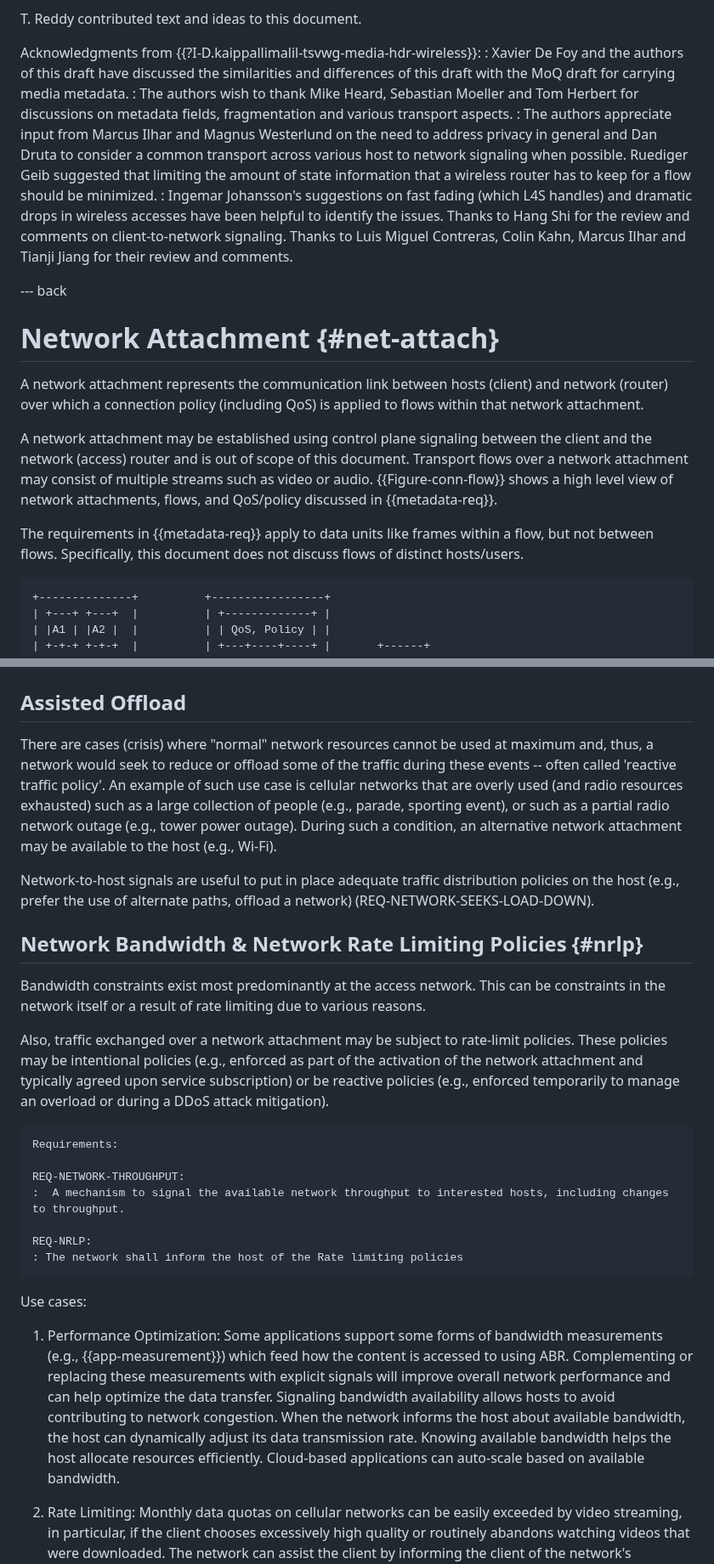
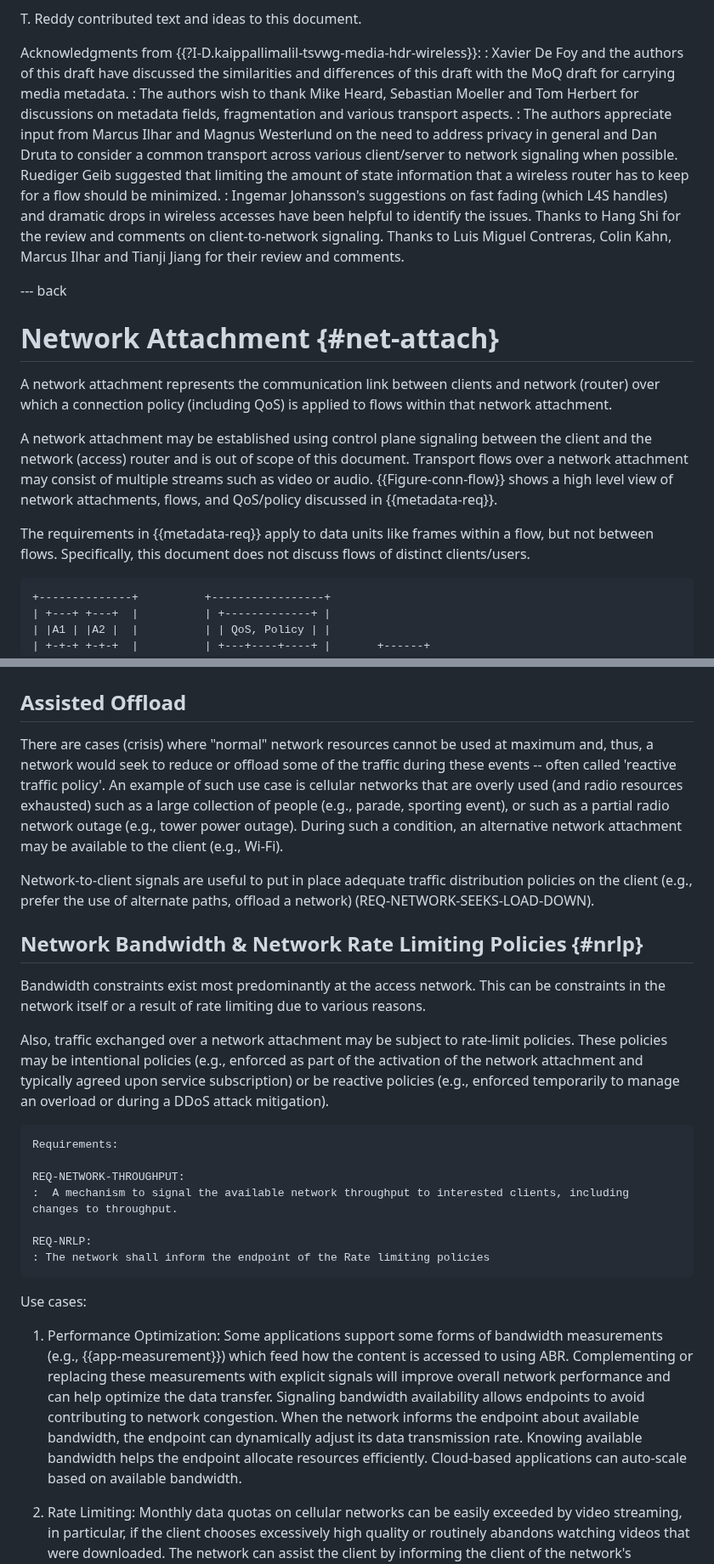
Before and after one commit to SpencerDawkins/net-collab-rqmts, a Markdown page: draft-kwbdgrr-tsvwg-net-collab-rqmts.md, 2 parts joined by grey strips. Shown at 85% size. GitHub-like rendering.

Commit message:
rewording host to more specific terminology

```diff
--- a/draft-kwbdgrr-tsvwg-net-collab-rqmts.md
+++ b/draft-kwbdgrr-tsvwg-net-collab-rqmts.md
@@ -450,7 +450,7 @@ T. Reddy contributed text and ideas to this document.
 Acknowledgments from {{?I-D.kaippallimalil-tsvwg-media-hdr-wireless}}:
 : Xavier De Foy and the authors of this draft have discussed the similarities and differences of this draft with the MoQ draft for carrying media metadata.
 : The authors wish to thank Mike Heard, Sebastian Moeller and Tom Herbert for discussions on metadata fields, fragmentation and various transport aspects.
-: The authors appreciate input from Marcus Ilhar and Magnus Westerlund on the need to address privacy in general and Dan Druta to consider a common transport across various host to network signaling when possible.
+: The authors appreciate input from Marcus Ilhar and Magnus Westerlund on the need to address privacy in general and Dan Druta to consider a common transport across various client/server to network signaling when possible.
 Ruediger Geib suggested that limiting the amount of state information that a wireless router has to keep for a flow should be minimized.
 : Ingemar Johansson's suggestions on fast fading (which L4S handles) and dramatic drops in wireless accesses have been helpful to identify the issues.
 Thanks to Hang Shi for the review and comments on client-to-network signaling.
@@ -461,12 +461,12 @@ Thanks to Luis Miguel Contreras, Colin Kahn, Marcus Ilhar and Tianji Jiang for t
 
 # Network Attachment {#net-attach}
 
-A network attachment represents the communication link between hosts (client) and network (router) over which a connection policy (including QoS) is applied to flows within that network attachment.
+A network attachment represents the communication link between clients and network (router) over which a connection policy (including QoS) is applied to flows within that network attachment.
 
 A network attachment may be established using control plane signaling between the client and the network (access) router and is out of scope of this document.
 Transport flows over a network attachment may consist of multiple streams such as video or audio. {{Figure-conn-flow}} shows a high level view of network attachments, flows, and QoS/policy discussed in {{metadata-req}}.
 
-The requirements in {{metadata-req}} apply to data units like frames within a flow, but not between flows. Specifically, this document does not discuss flows of distinct hosts/users.
+The requirements in {{metadata-req}} apply to data units like frames within a flow, but not between flows. Specifically, this document does not discuss flows of distinct clients/users.
 
 ~~~~~~~~aasvg
 +--------------+          +-----------------+
@@ -502,9 +502,9 @@ The requirements in {{metadata-req}} apply to data units like frames within a fl
 
 ## Assisted Offload
 
-There are cases (crisis) where "normal" network resources cannot be used at maximum and, thus, a network would seek to reduce or offload some of the traffic during these events -- often called 'reactive traffic policy'. An example of such use case is cellular networks that are overly used (and radio resources exhausted) such as a large collection of people (e.g., parade, sporting event), or such as a partial radio network outage (e.g., tower power outage).  During such a condition, an alternative network attachment may be available to the host (e.g., Wi-Fi).
+There are cases (crisis) where "normal" network resources cannot be used at maximum and, thus, a network would seek to reduce or offload some of the traffic during these events -- often called 'reactive traffic policy'. An example of such use case is cellular networks that are overly used (and radio resources exhausted) such as a large collection of people (e.g., parade, sporting event), or such as a partial radio network outage (e.g., tower power outage).  During such a condition, an alternative network attachment may be available to the client (e.g., Wi-Fi).
 
-Network-to-host signals are useful to put in place adequate traffic distribution policies on the host (e.g., prefer the use of alternate paths, offload a network) (REQ-NETWORK-SEEKS-LOAD-DOWN).
+Network-to-client signals are useful to put in place adequate traffic distribution policies on the client (e.g., prefer the use of alternate paths, offload a network) (REQ-NETWORK-SEEKS-LOAD-DOWN).
 
 ## Network Bandwidth & Network Rate Limiting Policies {#nrlp}
 
@@ -515,14 +515,14 @@ Also, traffic exchanged over a network attachment may be subject to rate-limit p
     Requirements:
 
     REQ-NETWORK-THROUGHPUT:
-    :  A mechanism to signal the available network throughput to interested hosts, including changes to throughput.
+    :  A mechanism to signal the available network throughput to interested clients, including changes to throughput.
 
     REQ-NRLP:
-    : The network shall inform the host of the Rate limiting policies
+    : The network shall inform the endpoint of the Rate limiting policies
 
 Use cases:
 
-  1. Performance Optimization: Some applications support some forms of bandwidth measurements (e.g., {{app-measurement}}) which feed how the content is accessed to using ABR. Complementing or replacing these measurements with explicit signals will improve overall network performance and can help optimize the data transfer. Signaling bandwidth availability allows hosts to avoid contributing to network congestion. When the network informs the host about available bandwidth, the host can dynamically adjust its data transmission rate. Knowing available bandwidth helps the host allocate resources efficiently. Cloud-based applications can auto-scale based on available bandwidth.
+  1. Performance Optimization: Some applications support some forms of bandwidth measurements (e.g., {{app-measurement}}) which feed how the content is accessed to using ABR. Complementing or replacing these measurements with explicit signals will improve overall network performance and can help optimize the data transfer. Signaling bandwidth availability allows endpoints to avoid contributing to network congestion. When the network informs the endpoint about available bandwidth, the endpoint can dynamically adjust its data transmission rate. Knowing available bandwidth helps the endpoint allocate resources efficiently. Cloud-based applications can auto-scale based on available bandwidth.
 
   2. Rate Limiting: Monthly data quotas on cellular networks can be easily exceeded by video streaming, in particular, if the client chooses excessively high quality or routinely abandons watching videos that were downloaded. The network can assist the client by informing the client of the network's bandwidth policy.
 
```
Also changed, not shown: other parts of draft-kwbdgrr-tsvwg-net-collab-rqmts.md (+7 -7 lines).
